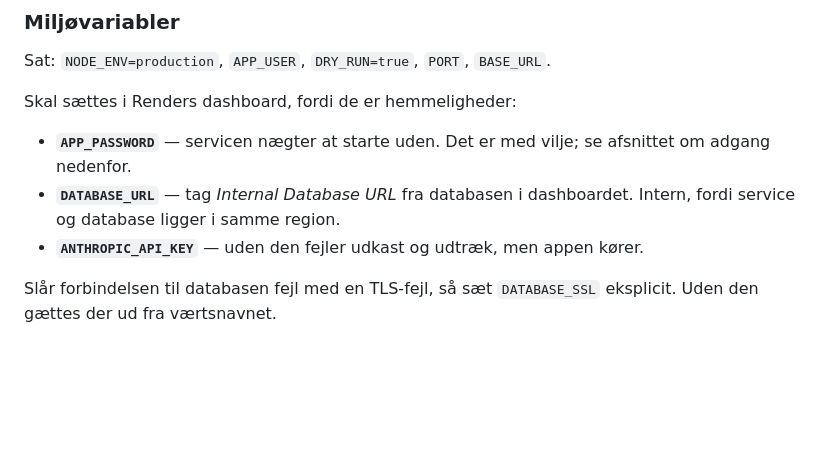
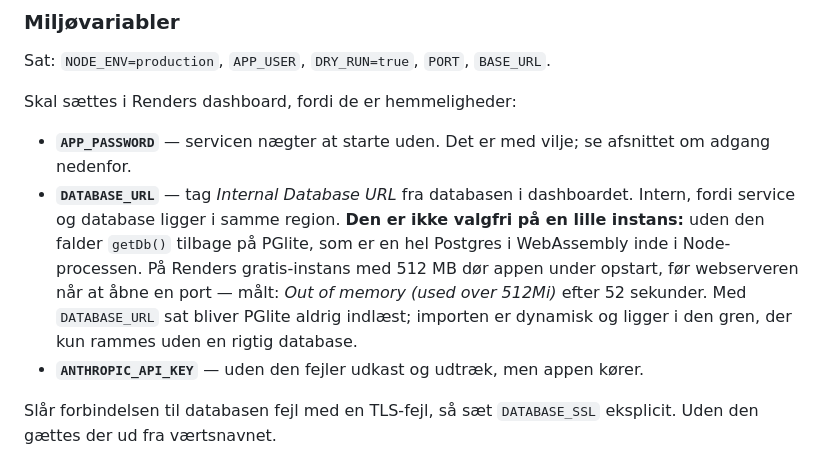
Before and after one commit to kollenielsen/Bryllups-planl-gger, a Markdown page: README.md, the part around the change. GitHub-like rendering; blank space fills up the shorter version.

```diff
--- a/README.md
+++ b/README.md
@@ -184,7 +184,13 @@ Skal sættes i Renders dashboard, fordi de er hemmeligheder:
 - **`APP_PASSWORD`** — servicen nægter at starte uden. Det er med vilje; se
   afsnittet om adgang nedenfor.
 - **`DATABASE_URL`** — tag *Internal Database URL* fra databasen i dashboardet.
-  Intern, fordi service og database ligger i samme region.
+  Intern, fordi service og database ligger i samme region. **Den er ikke
+  valgfri på en lille instans:** uden den falder `getDb()` tilbage på PGlite,
+  som er en hel Postgres i WebAssembly inde i Node-processen. På Renders
+  gratis-instans med 512 MB dør appen under opstart, før webserveren når at
+  åbne en port — målt: *Out of memory (used over 512Mi)* efter 52 sekunder.
+  Med `DATABASE_URL` sat bliver PGlite aldrig indlæst; importen er dynamisk
+  og ligger i den gren, der kun rammes uden en rigtig database.
 - **`ANTHROPIC_API_KEY`** — uden den fejler udkast og udtræk, men appen kører.
 
 Slår forbindelsen til databasen fejl med en TLS-fejl, så sæt `DATABASE_SSL`
```
Also changed, not shown: CLAUDE.md (+6 -0 lines).
